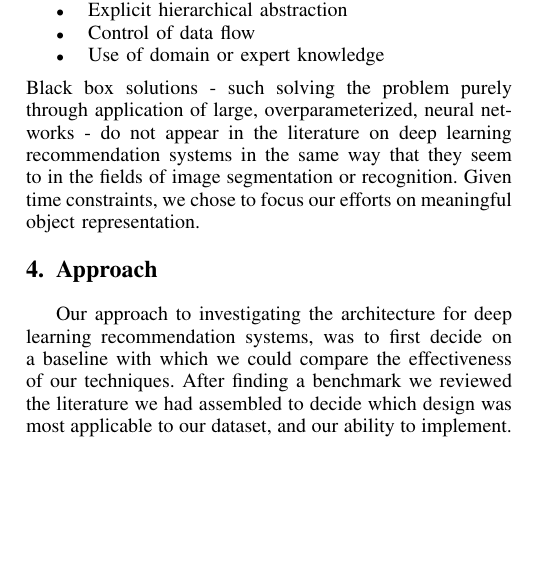
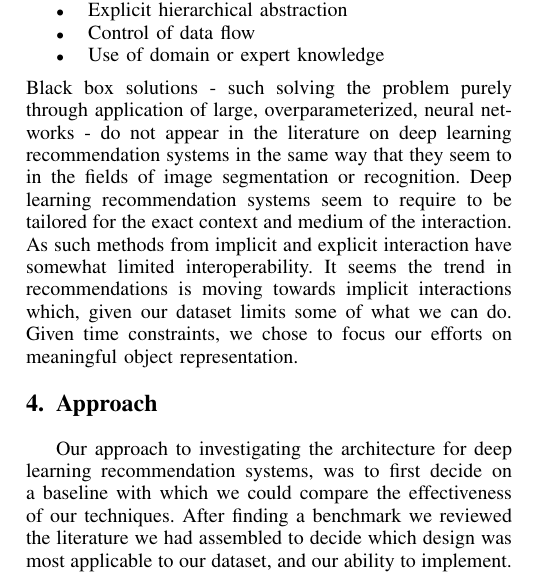
Before and after one commit to laegrim/ML_Term_Project_Paper_2018, a LaTeX paper (paper.tex, which reads related.tex): part of one column of page 2 of 4, cut so that both start at the same text, the shorter picture padded with empty space. Compiled offline with pdfLaTeX.

Commit message:
read to merge

```diff
--- a/related.tex
+++ b/related.tex
@@ -8,4 +8,4 @@ There were four main themes throughout the body of related work:
 \item Control of data flow
 \item Use of domain or expert knowledge
 \end{itemize}
-Black box solutions - such solving the problem purely through application of large, overparameterized, neural networks - do not appear in the literature on deep learning recommendation systems in the same way that they seem to in the fields of image segmentation or recognition. Given time constraints, we chose to focus our efforts on meaningful object representation.
+Black box solutions - such solving the problem purely through application of large, overparameterized, neural networks - do not appear in the literature on deep learning recommendation systems in the same way that they seem to in the fields of image segmentation or recognition. Deep learning recommendation systems seem to require to be tailored for the exact context and medium of the interaction. As such methods from implicit and explicit interaction have somewhat limited interoperability. It seems the trend in recommendations is moving towards implicit interactions which, given our dataset limits some of what we can do. Given time constraints, we chose to focus our efforts on meaningful object representation.
```
